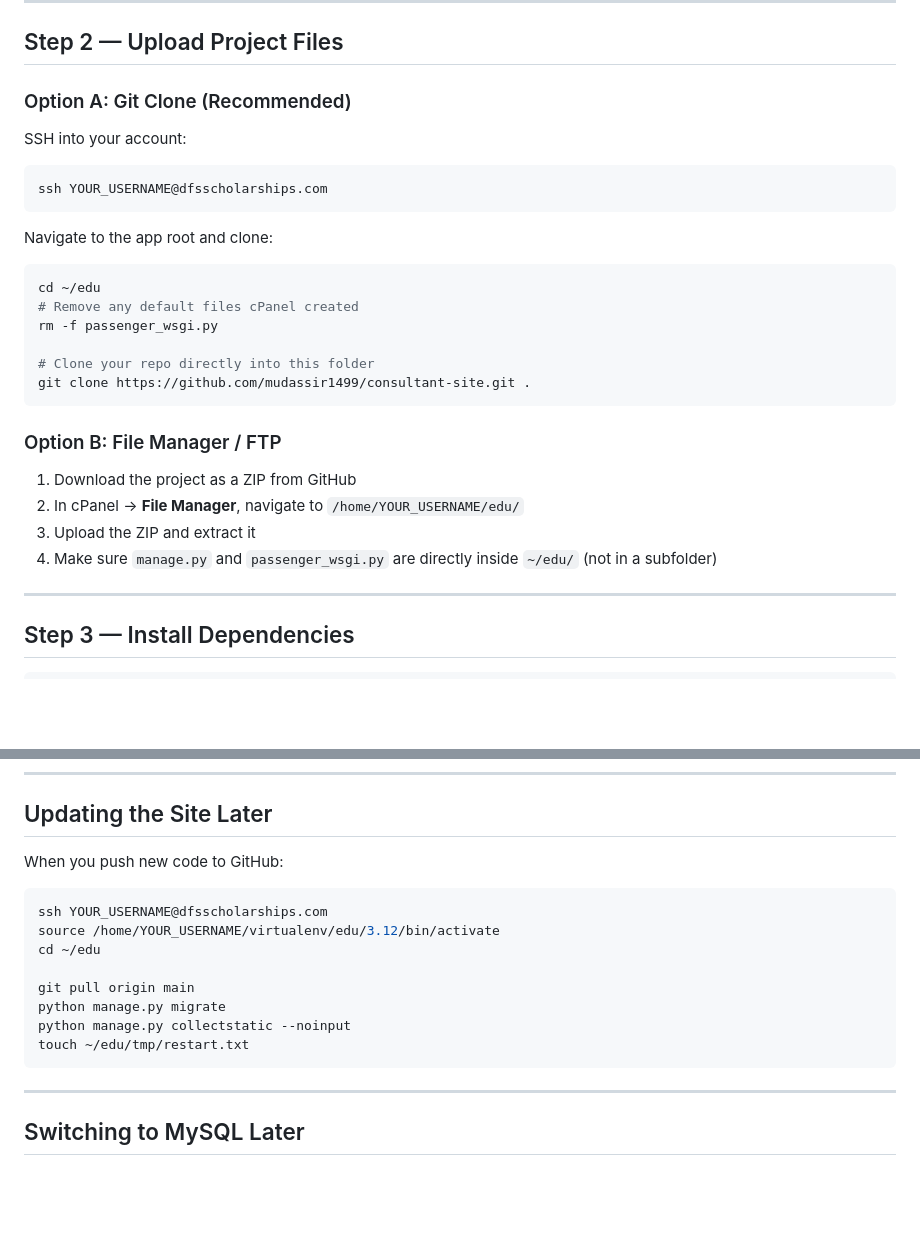
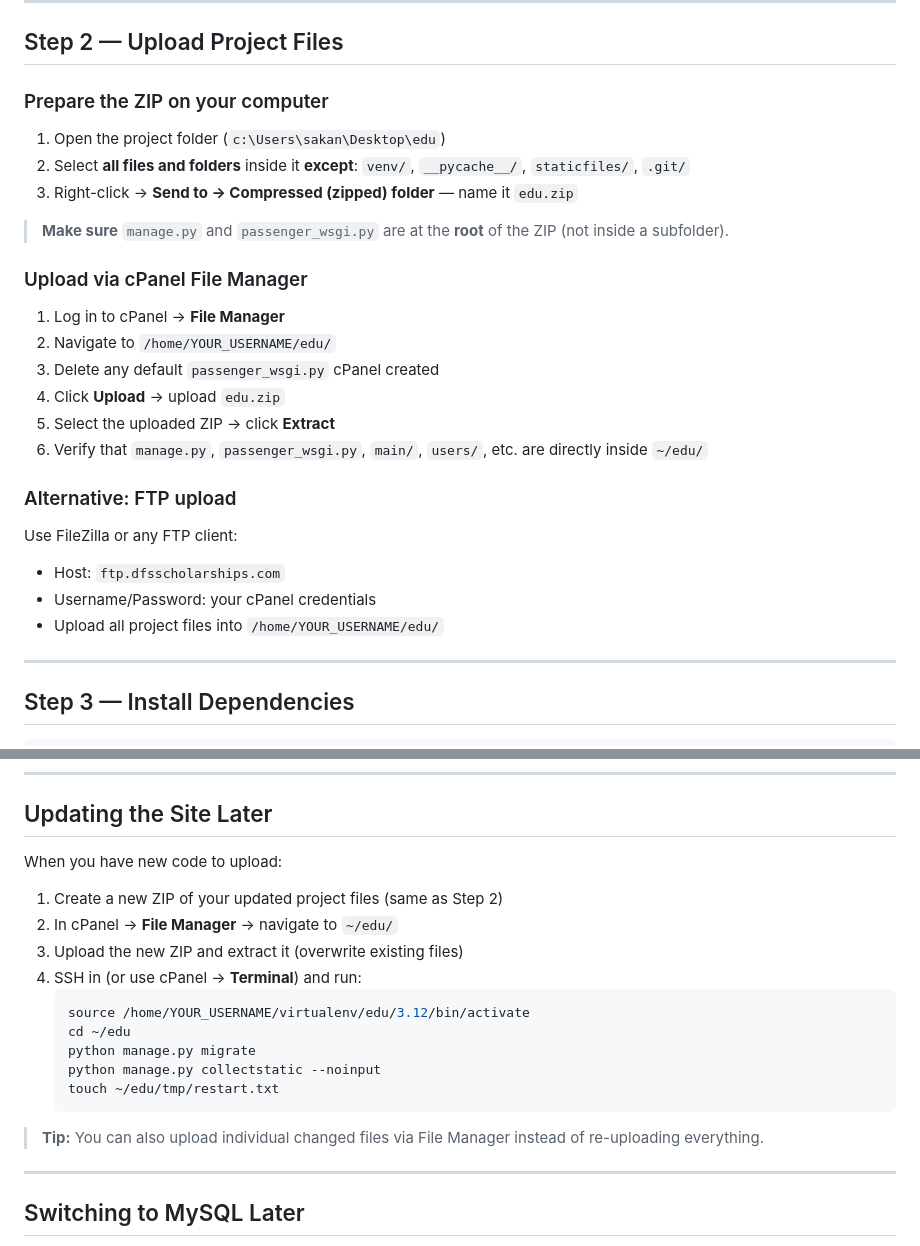
Before and after one commit to mudassir1499/consultant-site, a Markdown page: DEPLOYMENT.md, 2 parts joined by grey strips. Rendered like a GitHub page; blank space fills up the shorter version.

Commit message:
Update deployment guide: remove GitHub, use File Manager/FTP upload

````diff
--- a/DEPLOYMENT.md
+++ b/DEPLOYMENT.md
@@ -39,29 +39,29 @@
 
 ## Step 2 — Upload Project Files
 
-### Option A: Git Clone (Recommended)
+### Prepare the ZIP on your computer
 
-SSH into your account:
-```bash
-ssh YOUR_USERNAME@dfsscholarships.com
-```
+1. Open the project folder (`c:\Users\sakan\Desktop\edu`)
+2. Select **all files and folders** inside it **except**: `venv/`, `__pycache__/`, `staticfiles/`, `.git/`
+3. Right-click → **Send to → Compressed (zipped) folder** — name it `edu.zip`
 
-Navigate to the app root and clone:
-```bash
-cd ~/edu
-# Remove any default files cPanel created
-rm -f passenger_wsgi.py
+> **Make sure** `manage.py` and `passenger_wsgi.py` are at the **root** of the ZIP (not inside a subfolder).
 
-# Clone your repo directly into this folder
-git clone https://github.com/mudassir1499/consultant-site.git .
-```
+### Upload via cPanel File Manager
 
-### Option B: File Manager / FTP
+1. Log in to cPanel → **File Manager**
+2. Navigate to `/home/YOUR_USERNAME/edu/`
+3. Delete any default `passenger_wsgi.py` cPanel created
+4. Click **Upload** → upload `edu.zip`
+5. Select the uploaded ZIP → click **Extract**
+6. Verify that `manage.py`, `passenger_wsgi.py`, `main/`, `users/`, etc. are directly inside `~/edu/`
 
-1. Download the project as a ZIP from GitHub
-2. In cPanel → **File Manager**, navigate to `/home/YOUR_USERNAME/edu/`
-3. Upload the ZIP and extract it
-4. Make sure `manage.py` and `passenger_wsgi.py` are directly inside `~/edu/` (not in a subfolder)
+### Alternative: FTP upload
+
+Use FileZilla or any FTP client:
+- Host: `ftp.dfsscholarships.com`
+- Username/Password: your cPanel credentials
+- Upload all project files into `/home/YOUR_USERNAME/edu/`
 
 ---
 
@@ -286,18 +286,21 @@ cPanel → **Cron Jobs** — add for maintenance:
 
 ## Updating the Site Later
 
-When you push new code to GitHub:
+When you have new code to upload:
 
-```bash
-ssh YOUR_USERNAME@dfsscholarships.com
-source /home/YOUR_USERNAME/virtualenv/edu/3.12/bin/activate
-cd ~/edu
+1. Create a new ZIP of your updated project files (same as Step 2)
+2. In cPanel → **File Manager** → navigate to `~/edu/`
+3. Upload the new ZIP and extract it (overwrite existing files)
+4. SSH in (or use cPanel → **Terminal**) and run:
+   ```bash
+   source /home/YOUR_USERNAME/virtualenv/edu/3.12/bin/activate
+   cd ~/edu
+   python manage.py migrate
+   python manage.py collectstatic --noinput
+   touch ~/edu/tmp/restart.txt
+   ```
 
-git pull origin main
-python manage.py migrate
-python manage.py collectstatic --noinput
-touch ~/edu/tmp/restart.txt
-```
+> **Tip:** You can also upload individual changed files via File Manager instead of re-uploading everything.
 
 ---
 
````
